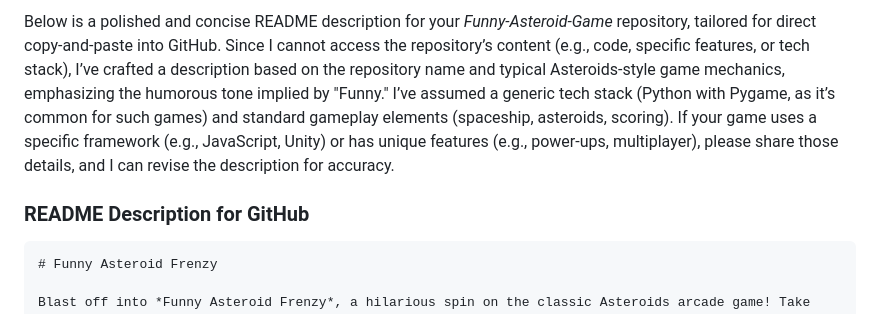
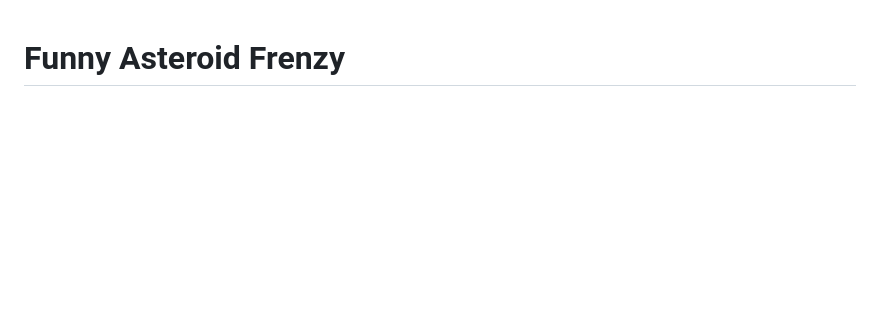
Before and after one commit to kotarosan-0726/Funny-Asteriod-Game, a Markdown page: README.md, the part around the change. GitHub-like rendering; blank space fills up the shorter version.

````diff
--- a/README.md
+++ b/README.md
@@ -1,8 +1,3 @@
-Below is a polished and concise README description for your *Funny-Asteroid-Game* repository, tailored for direct copy-and-paste into GitHub. Since I cannot access the repository’s content (e.g., code, specific features, or tech stack), I’ve crafted a description based on the repository name and typical Asteroids-style game mechanics, emphasizing the humorous tone implied by "Funny." I’ve assumed a generic tech stack (Python with Pygame, as it’s common for such games) and standard gameplay elements (spaceship, asteroids, scoring). If your game uses a specific framework (e.g., JavaScript, Unity) or has unique features (e.g., power-ups, multiplayer), please share those details, and I can revise the description for accuracy.
-
-### README Description for GitHub
-
-```markdown
 # Funny Asteroid Frenzy
 
 Blast off into *Funny Asteroid Frenzy*, a hilarious spin on the classic Asteroids arcade game! Take control of a quirky spaceship, dodge and destroy wacky asteroids, and survive the cosmic chaos. With playful visuals, goofy sound effects, and escalating challenges, this game is perfect for casual gamers and retro fans looking for a laugh. Can you rack up the highest score and conquer the asteroid onslaught?
````
